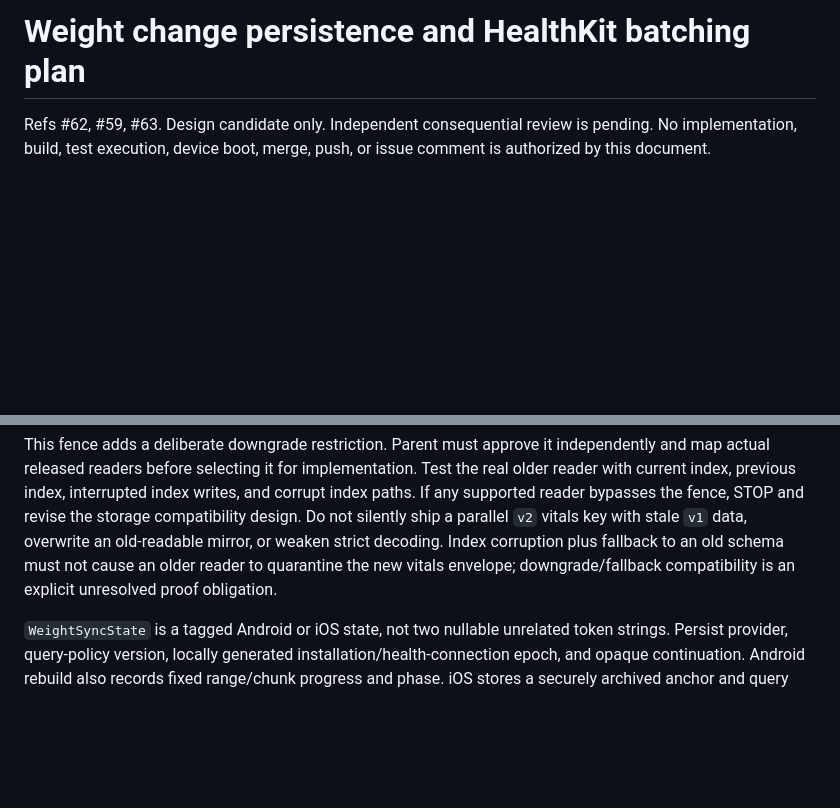
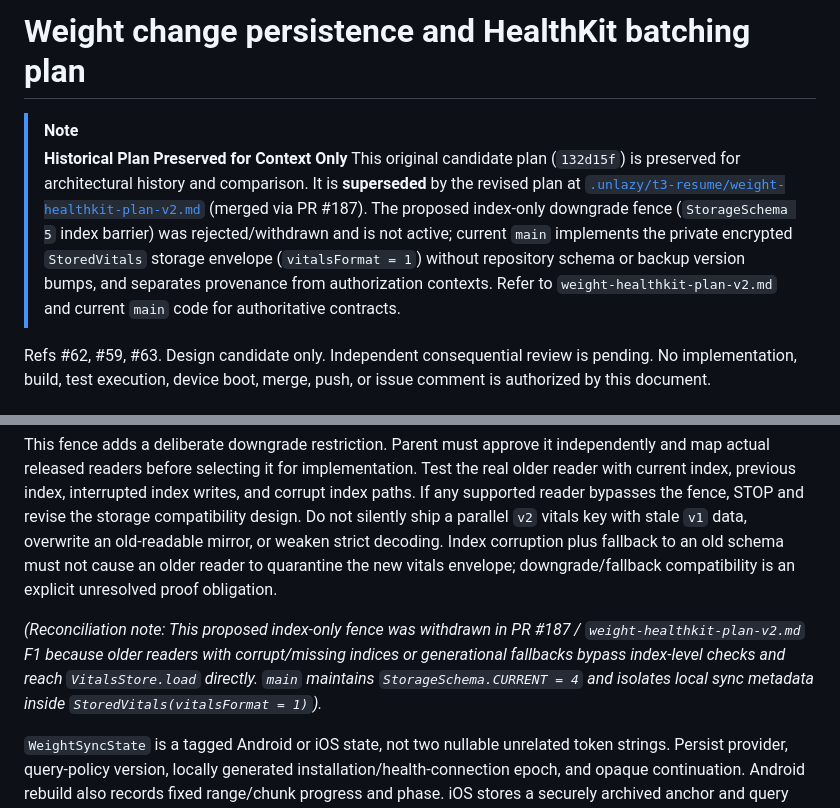
Before and after one commit to bloodf/vezuna, a Markdown page: .unlazy/t3-resume/weight-healthkit-plan.md, 2 parts joined by grey strips. Drawn GitHub-style; blank space fills up the shorter version.

Commit message:
docs: add supersession note and reconcile downgrade fence pointer Refs #62 #59 #63

```diff
--- a/.unlazy/t3-resume/weight-healthkit-plan.md
+++ b/.unlazy/t3-resume/weight-healthkit-plan.md
@@ -1,4 +1,9 @@
 # Weight change persistence and HealthKit batching plan
+
+> [!NOTE]
+> **Historical Plan Preserved for Context Only**
+> This original candidate plan (`132d15f`) is preserved for architectural history and comparison. It is **superseded** by the revised plan at [`.unlazy/t3-resume/weight-healthkit-plan-v2.md`](file:///Users/heitor/.t3/worktrees/vezuna/t3-15edeefa/.unlazy/t3-resume/weight-healthkit-plan-v2.md) (merged via PR #187).
+> The proposed index-only downgrade fence (`StorageSchema 5` index barrier) was rejected/withdrawn and is not active; current `main` implements the private encrypted `StoredVitals` storage envelope (`vitalsFormat = 1`) without repository schema or backup version bumps, and separates provenance from authorization contexts. Refer to `weight-healthkit-plan-v2.md` and current `main` code for authoritative contracts.
 
 Refs #62, #59, #63. Design candidate only. Independent consequential review is pending. No implementation, build, test execution, device boot, merge, push, or issue comment is authorized by this document.
 
@@ -71,6 +76,8 @@ Smallest compatible proposal: private storage-only `StoredVitals(schemaVersion=5
 Before the first envelope write, durably stamp the authoritative repository index at schema 5 under the repository mutex. All later index writers must stamp at least 5. If that fence fails, write no new-format vitals. An interrupted fence with old vitals is safe for the new reader and intentionally blocks downgrade. A released schema-4 reader must stop at `SCHEMA_NEWER` before opening the new vitals file. Add 4-to-5 repository migration with no clinical changes. New VitalsStore must recognize a newer envelope before its generic corruption catch and propagate `SCHEMA_NEWER`, preserving ciphertext and preventing fallback to embedded older values.
 
 This fence adds a deliberate downgrade restriction. Parent must approve it independently and map actual released readers before selecting it for implementation. Test the real older reader with current index, previous index, interrupted index writes, and corrupt index paths. If any supported reader bypasses the fence, STOP and revise the storage compatibility design. Do not silently ship a parallel `v2` vitals key with stale `v1` data, overwrite an old-readable mirror, or weaken strict decoding. Index corruption plus fallback to an old schema must not cause an older reader to quarantine the new vitals envelope; downgrade/fallback compatibility is an explicit unresolved proof obligation.
+
+*(Reconciliation note: This proposed index-only fence was withdrawn in PR #187 / `weight-healthkit-plan-v2.md` F1 because older readers with corrupt/missing indices or generational fallbacks bypass index-level checks and reach `VitalsStore.load` directly. `main` maintains `StorageSchema.CURRENT = 4` and isolates local sync metadata inside `StoredVitals(vitalsFormat = 1)`).*
 
 `WeightSyncState` is a tagged Android or iOS state, not two nullable unrelated token strings. Persist provider, query-policy version, locally generated installation/health-connection epoch, and opaque continuation. Android rebuild also records fixed range/chunk progress and phase. iOS stores a securely archived anchor and query predicate identity. Local source-owned weight IDs are needed where restored/imported values cannot be proven to originate in this connection; portable values remain untouched by absence reconciliation. Track ownership in this envelope, prune it with retained weights, and clear it with local state. Tokens, anchors, state and IDs never enter logs or backup metadata. Existing legacy or restored IDs begin with unknown ownership; a positively read upsert in the current connection can establish ownership. Do not classify every old ID as current-device data on migration.
 
```
